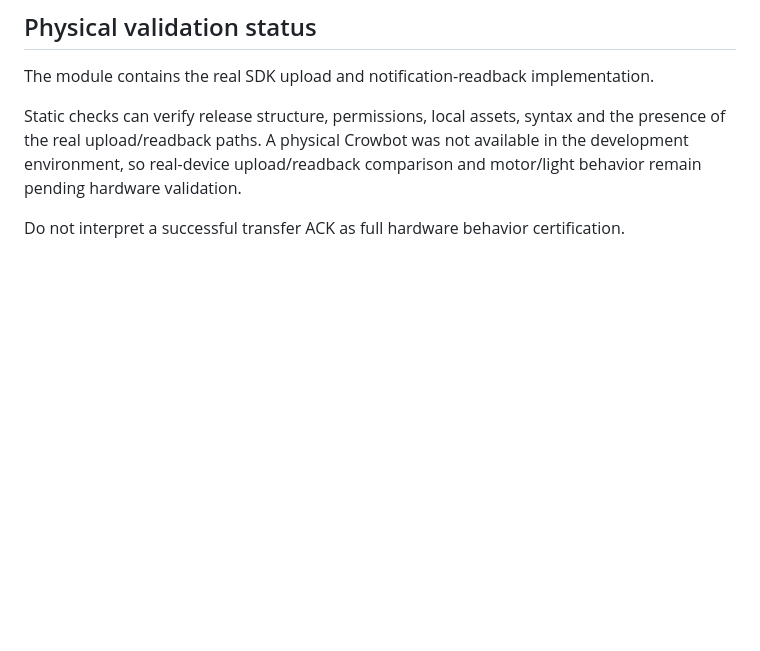
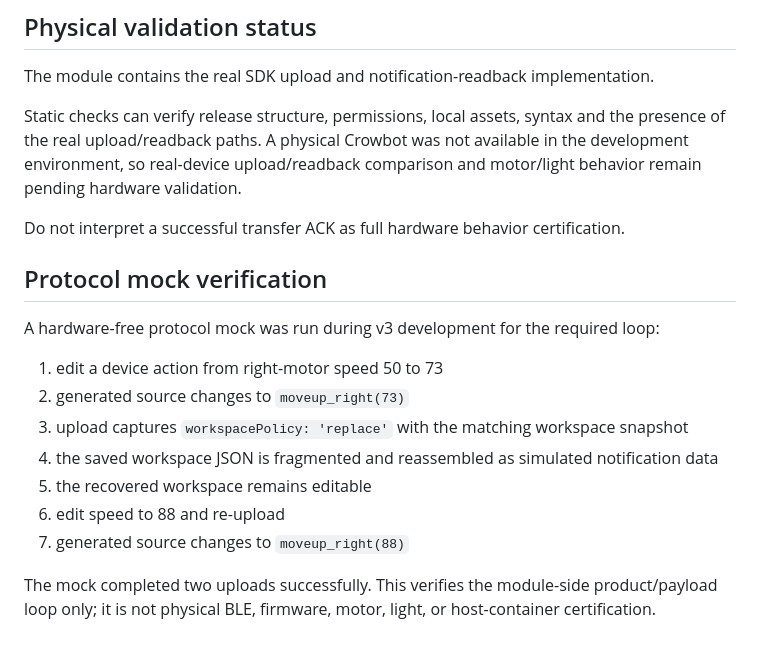
Before and after one commit to Baleen-Y/template, a Markdown page: flappy-ble/README.md, the part around the change. Drawn GitHub-style; blank space fills up the shorter version.

Commit message:
Record Flappy BLE v3 protocol mock verification

```diff
--- a/flappy-ble/README.md
+++ b/flappy-ble/README.md
@@ -138,3 +138,18 @@ The module contains the real SDK upload and notification-readback implementation
 Static checks can verify release structure, permissions, local assets, syntax and the presence of the real upload/readback paths. A physical Crowbot was not available in the development environment, so real-device upload/readback comparison and motor/light behavior remain pending hardware validation.
 
 Do not interpret a successful transfer ACK as full hardware behavior certification.
+
+
+## Protocol mock verification
+
+A hardware-free protocol mock was run during v3 development for the required loop:
+
+1. edit a device action from right-motor speed 50 to 73
+2. generated source changes to `moveup_right(73)`
+3. upload captures `workspacePolicy: 'replace'` with the matching workspace snapshot
+4. the saved workspace JSON is fragmented and reassembled as simulated notification data
+5. the recovered workspace remains editable
+6. edit speed to 88 and re-upload
+7. generated source changes to `moveup_right(88)`
+
+The mock completed two uploads successfully. This verifies the module-side product/payload loop only; it is not physical BLE, firmware, motor, light, or host-container certification.
```
